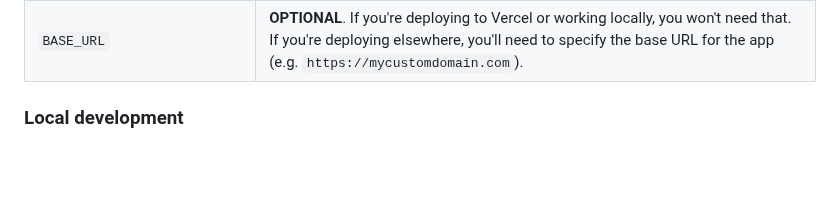
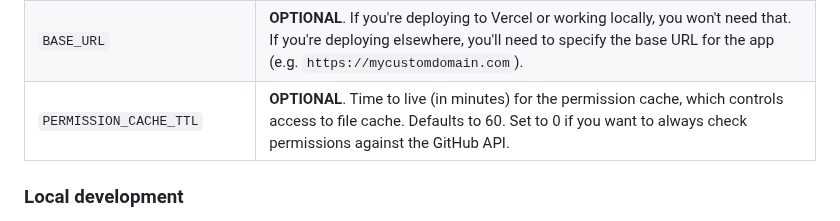
Before and after one commit to pages-cms/pages-cms, a Markdown page: README.md, the part around the change. Rendered like a GitHub page; blank space fills up the shorter version.

Commit message:
Adding info in README

```diff
--- a/README.md
+++ b/README.md
@@ -90,6 +90,7 @@ Variable | Comments
 `SQLITE_URL` | `file:./local.db` for development, `libsql://pages-cms-username.turso.io` for example if you use [Turso](https://turso.tech) (you should, Turso is great).
 `SQLITE_AUTH_TOKEN` | Leave blank for development, otherwise use the token provided by [Turso](https://turso.tech) (if that's what you use).
 `BASE_URL` | **OPTIONAL**. If you're deploying to Vercel or working locally, you won't need that. If you're deploying elsewhere, you'll need to specify the base URL for the app (e.g. `https://mycustomdomain.com`).
+| `PERMISSION_CACHE_TTL` | **OPTIONAL**. Time to live (in minutes) for the permission cache, which controls access to file cache. Defaults to 60. Set to 0 if you want to always check permissions against the GitHub API.
 
 ### Local development
 
```
